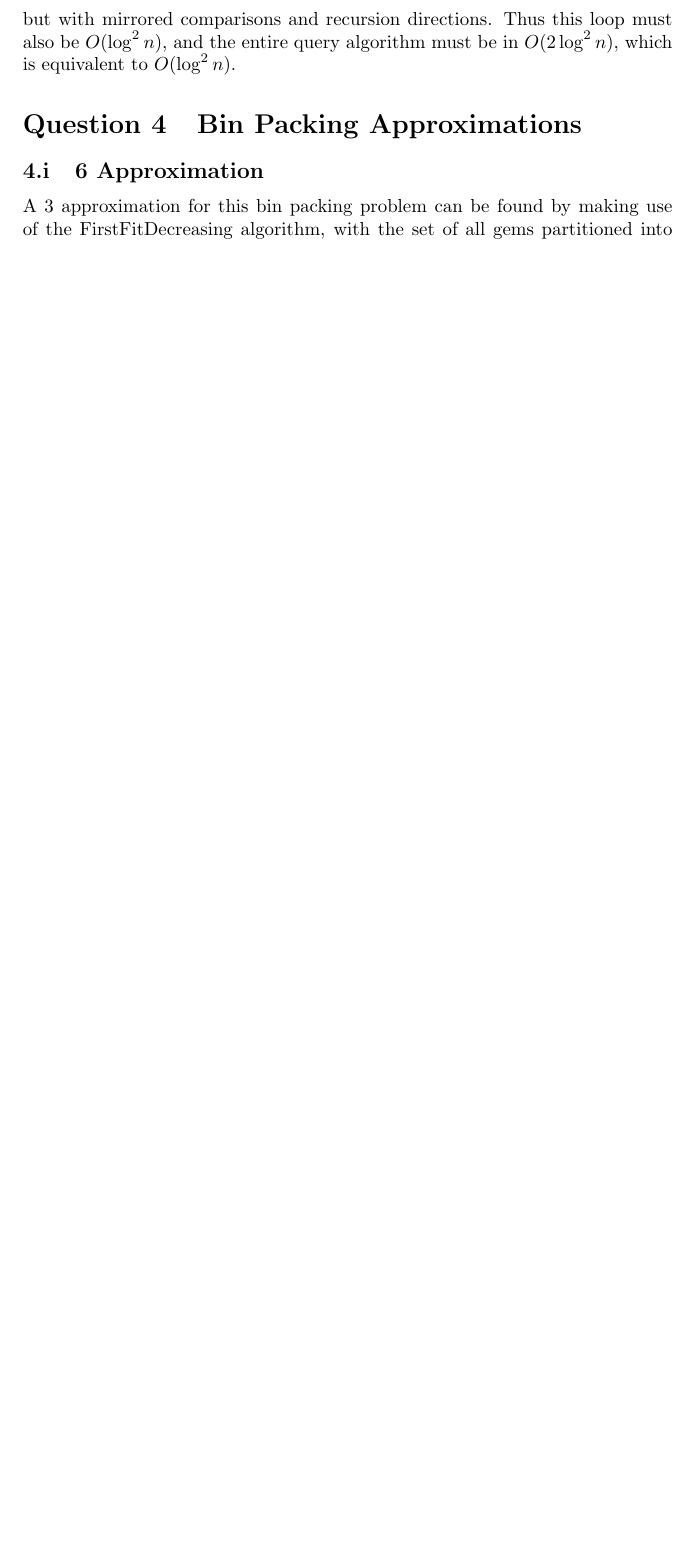
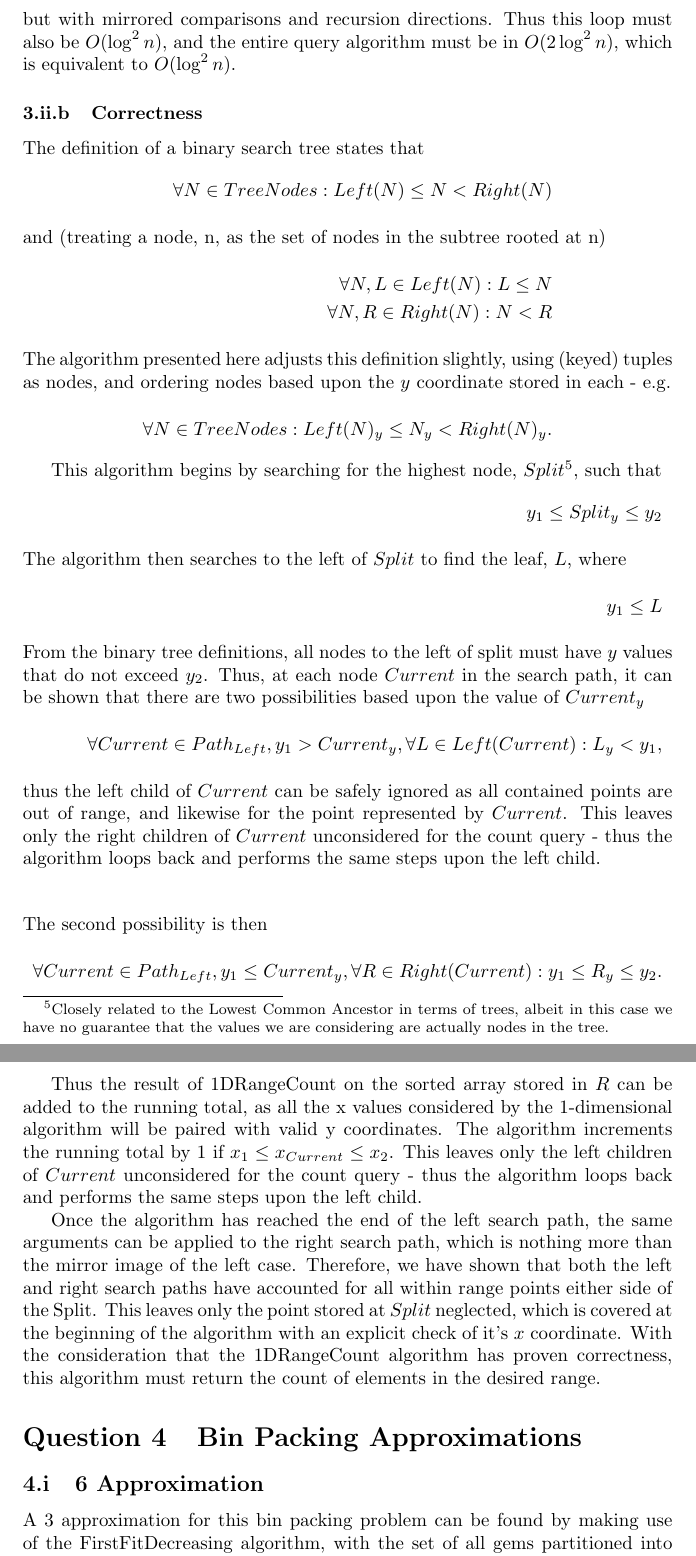
Before and after one commit to ks07/Courseworks, a LaTeX problem sheet (COMS31900/assignment.tex): part of page 5 of 10 before the commit and two parts of pages 5 and 6 of 11 after it, the two joined at a grey line, cut so that both start at the same text, the shorter picture padded with empty space. Compiled offline with pdfLaTeX.

Commit message:
Shaky proof with many notational discrepancies of the correctness of the 2D range counting query algorithm.

```diff
--- a/COMS31900/assignment.tex
+++ b/COMS31900/assignment.tex
@@ -228,6 +228,34 @@ the search for the predecessor of \(y_2\) reveals that the algorithm is the
 same but with mirrored comparisons and recursion directions. Thus this loop
 must also be \(O(\log^2 n)\), and the entire query algorithm must be in
 \(O(2\log^2 n)\), which is equivalent to \(O(\log^2 n)\).
+
+\subsubsection{Correctness}
+
+The definition of a binary search tree states that
+\begin{align*}
+\forall N \in TreeNodes : Left(N) \leq N < Right(N)
+\intertext{and (treating a node, n, as the set of nodes in the subtree rooted at n)}
+\forall N, L \in Left(N) : L \leq N \\
+\forall N, R \in Right(N) : N < R
+\intertext{The algorithm presented here adjusts this definition slightly, using (keyed) tuples as nodes, and ordering nodes based upon the \(y\) coordinate stored in each - e.g.}
+\forall N \in TreeNodes : Left(N)_y \leq N_y < Right(N)_y.
+\end{align*}
+
+This algorithm begins by searching for the highest node, \(Split\)\footnote{Closely related to the Lowest Common Ancestor in terms of trees, albeit in this case we have no guarantee that the values we are considering are actually nodes in the tree.}, such that
+\begin{align*}
+y_1 \leq Split_y \leq y_2
+\intertext{The algorithm then searches to the left of \(Split\) to find the leaf, \(L\), where}
+y_1 \leq L
+\intertext{From the binary tree definitions, all nodes to the left of split must have \(y\) values that do not exceed \(y_2\). Thus, at each node \(Current\) in the search path, it can be shown that there are two possibilities based upon the value of \(Current_y\)}
+\forall Current \in Path_{Left}, y_1 > Current_y, \forall L \in Left(Current) : L_y < y_1,
+\intertext{thus the left child of \(Current\) can be safely ignored as all contained points are out of range, and likewise for the point represented by \(Current\). This leaves only the right children of \(Current\) unconsidered for the count query - thus the algorithm loops back and performs the same steps upon the left child.}
+\intertext{The second possibility is then}
+\forall Current \in Path_{Left}, y_1 \leq Current_y, \forall R \in Right(Current) : y_1 \leq R_y \leq y_2.
+\end{align*}
+
+Thus the result of 1DRangeCount on the sorted array stored in \(R\) can be added to the running total, as all the x values considered by the 1-dimensional algorithm will be paired with valid y coordinates. The algorithm increments the running total by 1 if \(x_1 \leq x_{Current} \leq x_2\). This leaves only the left children of \(Current\) unconsidered for the count query - thus the algorithm loops back and performs the same steps upon the left child.
+
+Once the algorithm has reached the end of the left search path, the same arguments can be applied to the right search path, which is nothing more than the mirror image of the left case. Therefore, we have shown that both the left and right search paths have accounted for all within range points either side of the Split. This leaves only the point stored at \(Split\) neglected, which is covered at the beginning of the algorithm with an explicit check of it's \(x\) coordinate. With the consideration that the 1DRangeCount algorithm has proven correctness, this algorithm must return the count of elements in the desired range.
 
 % Question 4
 \section{Bin Packing Approximations}
```
